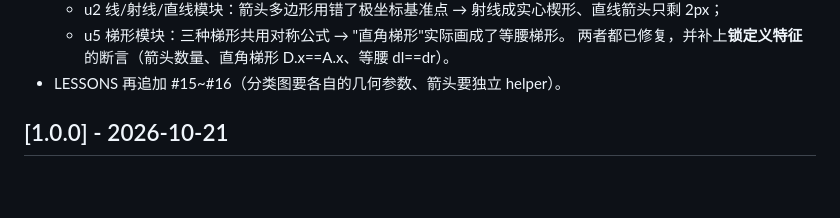
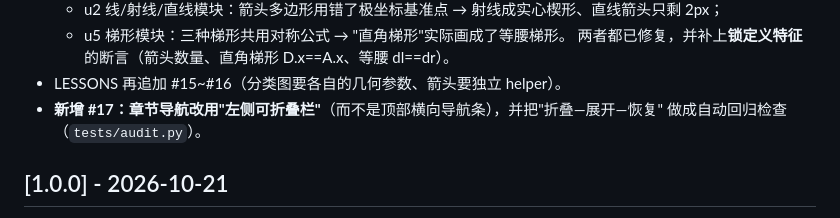
Before and after one commit to jackey-sdc/education, a Markdown page: skills/courseware-builder/CHANGELOG.md, the part around the change. Drawn GitHub-style; blank space fills up the shorter version.

```diff
--- a/skills/courseware-builder/CHANGELOG.md
+++ b/skills/courseware-builder/CHANGELOG.md
@@ -39,6 +39,8 @@
   - u5 梯形模块：三种梯形共用对称公式 → "直角梯形"实际画成了等腰梯形。
   两者都已修复，并补上**锁定义特征**的断言（箭头数量、直角梯形 D.x==A.x、等腰 dl==dr）。
 - LESSONS 再追加 #15~#16（分类图要各自的几何参数、箭头要独立 helper）。
+- **新增 #17：章节导航改用"左侧可折叠栏"**（而不是顶部横向导航条），并把"折叠—展开—恢复"
+  做成自动回归检查（`tests/audit.py`）。
 
 ## [1.0.0] - 2026-10-21
 - 初版：来自《角的认识与度量》课件的实战沉淀
```
Also changed, not shown: skills/courseware-builder/LESSONS.md (+1 -0 lines).
